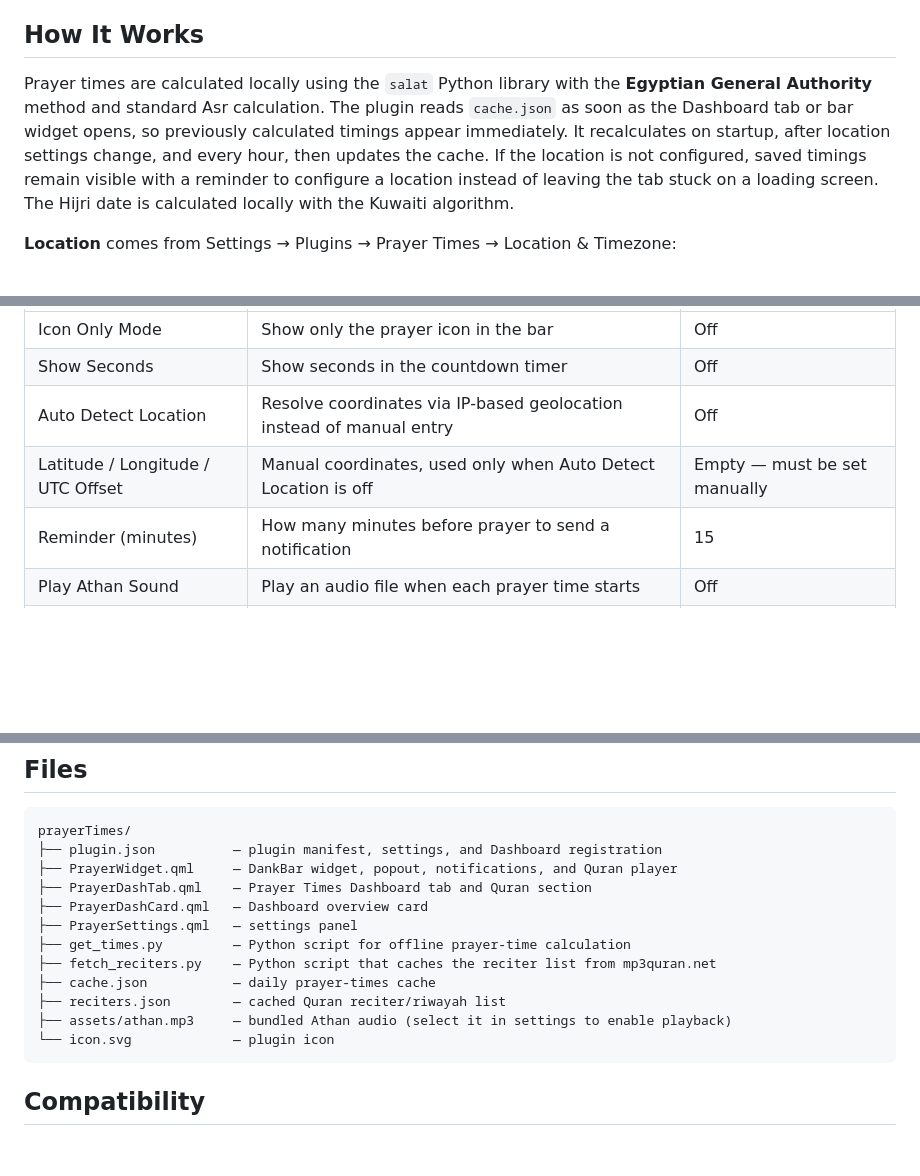
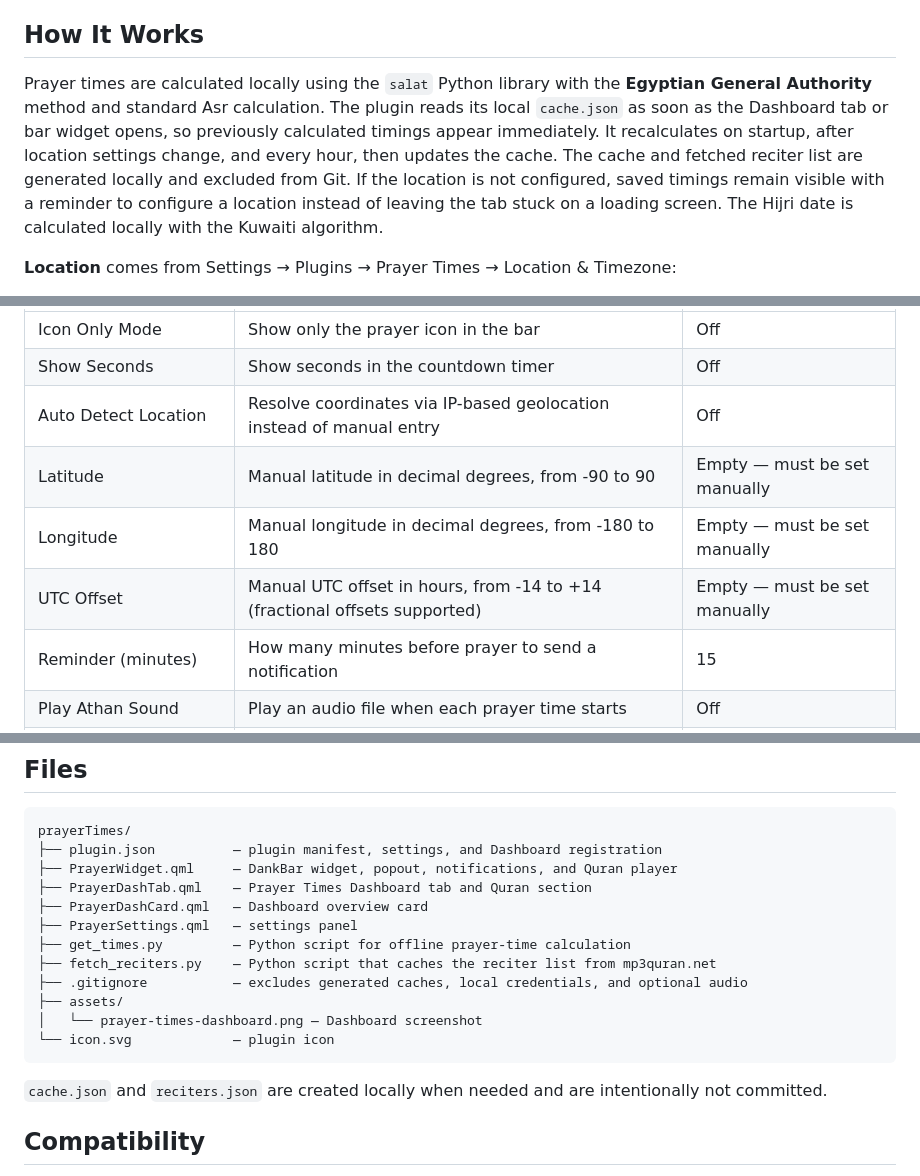
Before and after one commit to Amr-Khaled-Ahmed/dms-prayer-times, a Markdown page: README.md, 3 parts joined by grey strips. Rendered like a GitHub page; blank space fills up the shorter version.

````diff
--- a/README.md
+++ b/README.md
@@ -17,7 +19,7 @@ A DankMaterialShell plugin for daily Islamic prayer times. It provides a DankBar
 
 ## How It Works
 
-Prayer times are calculated locally using the `salat` Python library with the **Egyptian General Authority** method and standard Asr calculation. The plugin reads `cache.json` as soon as the Dashboard tab or bar widget opens, so previously calculated timings appear immediately. It recalculates on startup, after location settings change, and every hour, then updates the cache. If the location is not configured, saved timings remain visible with a reminder to configure a location instead of leaving the tab stuck on a loading screen. The Hijri date is calculated locally with the Kuwaiti algorithm.
+Prayer times are calculated locally using the `salat` Python library with the **Egyptian General Authority** method and standard Asr calculation. The plugin reads its local `cache.json` as soon as the Dashboard tab or bar widget opens, so previously calculated timings appear immediately. It recalculates on startup, after location settings change, and every hour, then updates the cache. The cache and fetched reciter list are generated locally and excluded from Git. If the location is not configured, saved timings remain visible with a reminder to configure a location instead of leaving the tab stuck on a loading screen. The Hijri date is calculated locally with the Kuwaiti algorithm.
 
 **Location** comes from Settings → Plugins → Prayer Times → Location & Timezone:
 - **Manual (default)**: enter your latitude, longitude, and UTC offset. The fields are blank on a fresh install, so set all three before new calculations can run. Existing cached times can still be displayed; manual calculations work offline.
@@ -79,7 +81,9 @@ Open Settings → Plugins → Prayer Times to configure:
 | Icon Only Mode | Show only the prayer icon in the bar | Off |
 | Show Seconds | Show seconds in the countdown timer | Off |
 | Auto Detect Location | Resolve coordinates via IP-based geolocation instead of manual entry | Off |
-| Latitude / Longitude / UTC Offset | Manual coordinates, used only when Auto Detect Location is off | Empty — must be set manually |
+| Latitude | Manual latitude in decimal degrees, from -90 to 90 | Empty — must be set manually |
+| Longitude | Manual longitude in decimal degrees, from -180 to 180 | Empty — must be set manually |
+| UTC Offset | Manual UTC offset in hours, from -14 to +14 (fractional offsets supported) | Empty — must be set manually |
 | Reminder (minutes) | How many minutes before prayer to send a notification | 15 |
 | Play Athan Sound | Play an audio file when each prayer time starts | Off |
 | Athan Sound (file path or URL) | Local `.mp3`/`.ogg`/`.wav` path, or a direct `http(s)` link | Empty |
@@ -130,11 +134,13 @@ prayerTimes/
 ├── PrayerSettings.qml   — settings panel
 ├── get_times.py         — Python script for offline prayer-time calculation
 ├── fetch_reciters.py    — Python script that caches the reciter list from mp3quran.net
-├── cache.json           — daily prayer-times cache
-├── reciters.json        — cached Quran reciter/riwayah list
-├── assets/athan.mp3     — bundled Athan audio (select it in settings to enable playback)
+├── .gitignore           — excludes generated caches, local credentials, and optional audio
+├── assets/
+│   └── prayer-times-dashboard.png — Dashboard screenshot
 └── icon.svg             — plugin icon
 ```
+
+`cache.json` and `reciters.json` are created locally when needed and are intentionally not committed.
 
 ## Compatibility
 
````
Also changed, not shown: other parts of README.md (+6 -4 lines), assets/prayer-times-dashboard.png (added), 7 other files.
